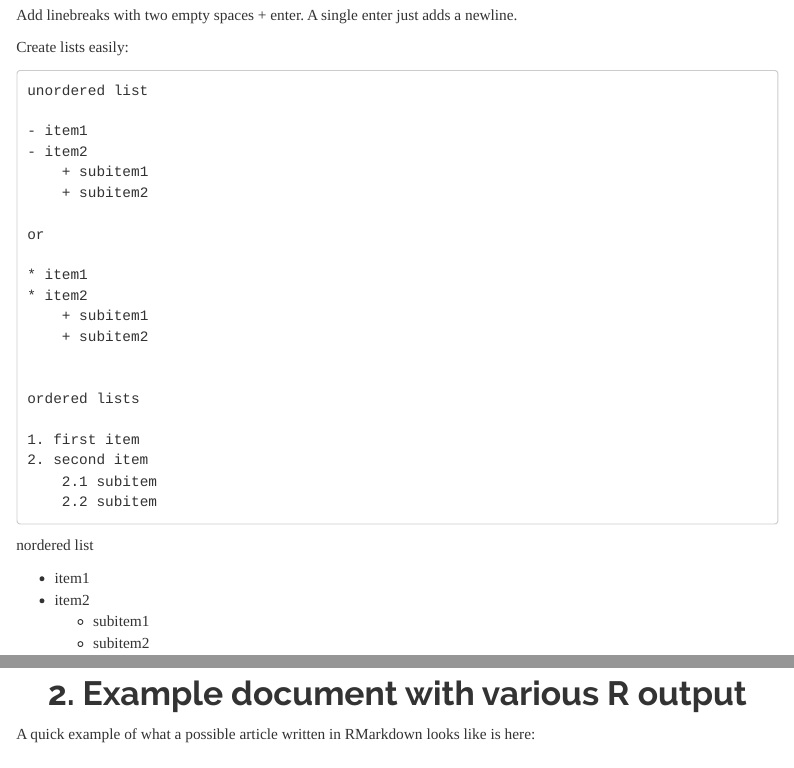
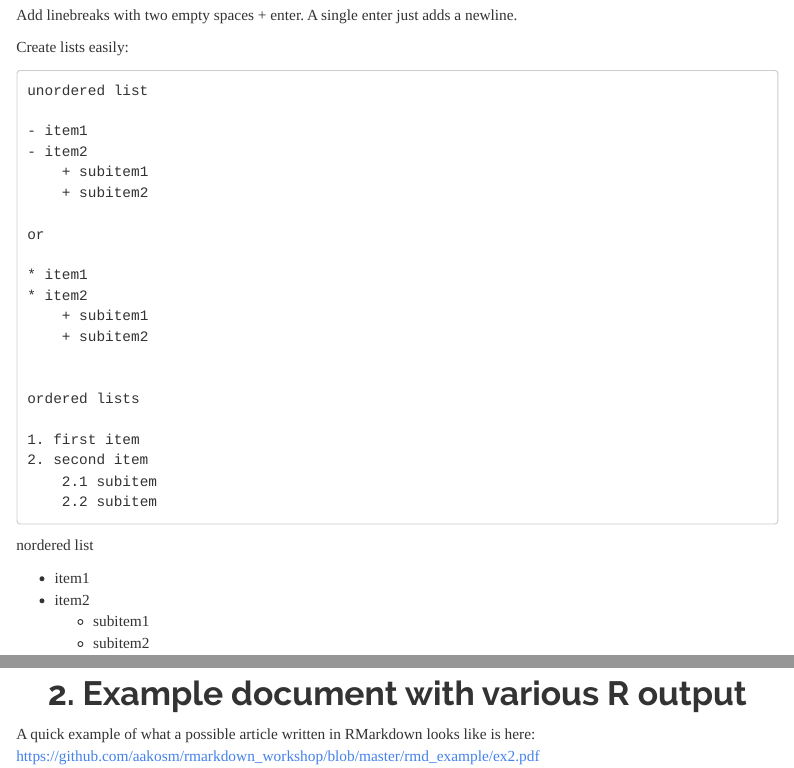
Before and after one commit to aakosm/rmarkdown_workshop, an R Markdown document (06_rmarkdown.Rmd): the page in a window 1100 px wide, from 1050 px down, and a second part further down, joined at a grey line. Rendered offline with R 4.5, knitr and Pandoc, with nearby package versions; the code chunks are not run, so their results and figures are left out; menus at the side of the page are left out.

Commit message:
pdf example added

```diff
--- a/06_rmarkdown.Rmd
+++ b/06_rmarkdown.Rmd
@@ -355,7 +355,7 @@ An alternative package for both the html and LaTeX output is `xtable`, which hav
 
 # 2. Example document with various R output
 
-A quick example of what a possible article written in RMarkdown looks like is here:
+A quick example of what a possible article written in RMarkdown looks like is here: [https://github.com/aakosm/rmarkdown_workshop/blob/master/rmd_example/ex2.pdf](https://github.com/aakosm/rmarkdown_workshop/blob/master/rmd_example/ex2.pdf)
 
 
 The source for that document is in the Github repository "/rmd_example/ex2.rmd", but for posterity, here is the rmd source (note: you will need the mybib.bib for it to run, which is also in the same folder)
```
